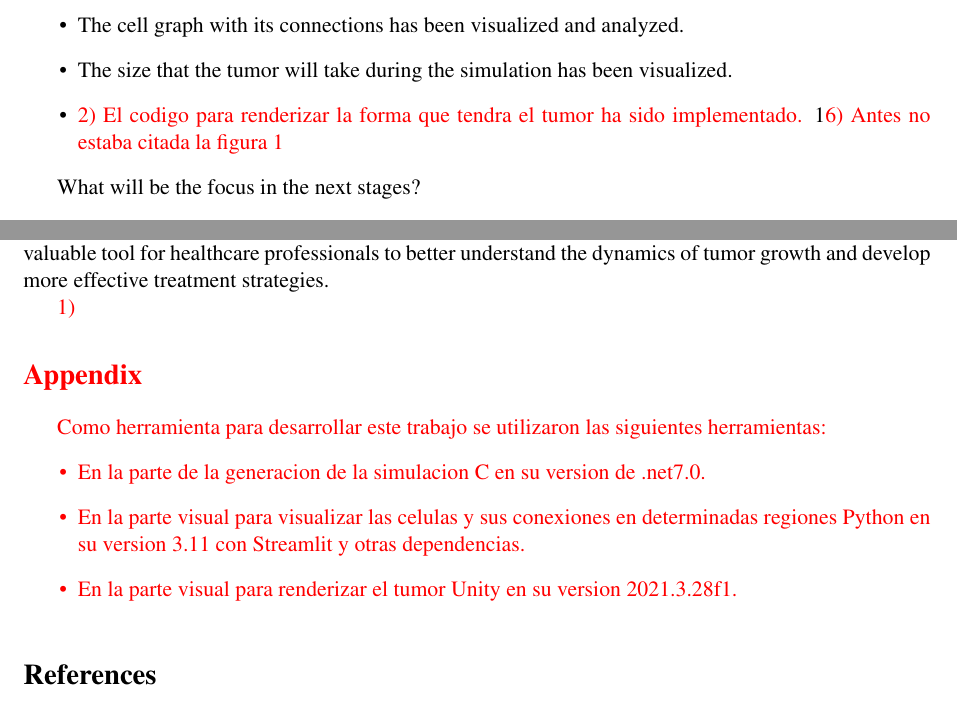
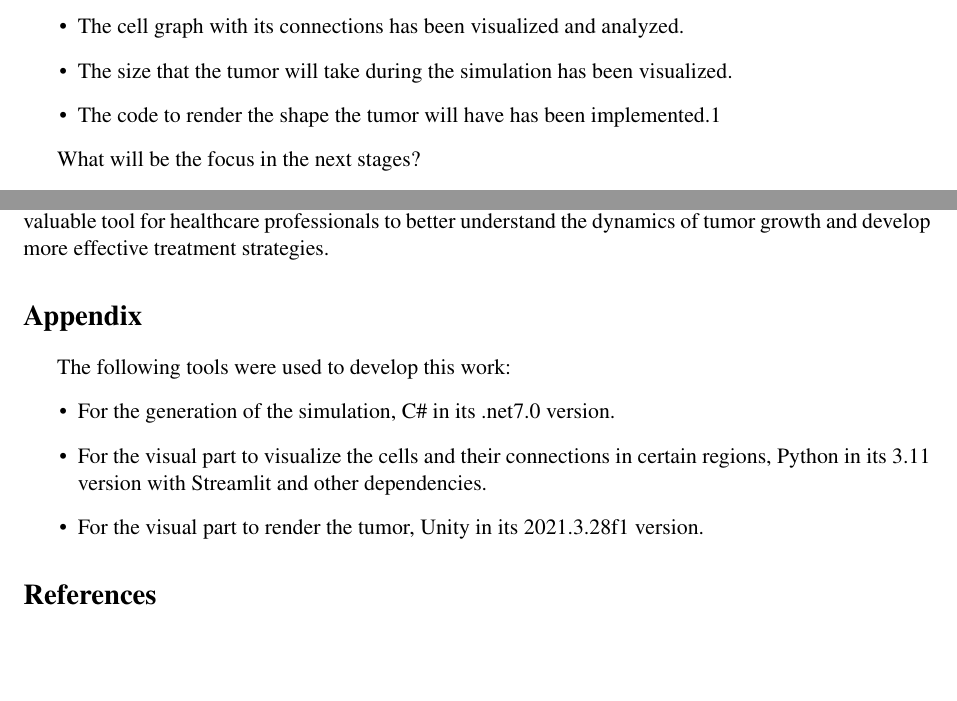
Before and after one commit to Krtucho/cellular_automata, a LaTeX document (template_ermac/template_ermac.tex): two parts of page 6 of 7, joined at a grey line, cut so that both start at the same text, the shorter picture padded with empty space. Compiled offline with pdfLaTeX.

Commit message:
before submission

```diff
--- a/template_ermac/template_ermac.tex
+++ b/template_ermac/template_ermac.tex
@@ -249,7 +248,7 @@ How much progress has been made so far?
     \item The engine to simulate the growth of a tumor in small organs has been implemented.
     \item The cell graph with its connections has been visualized and analyzed.
     \item The size that the tumor will take during the simulation has been visualized.
-    \item \textcolor{red}{2) El codigo para renderizar la forma que tendra el tumor ha sido implementado.} \ref{fig:tumor}\textcolor{red}{6) Antes no estaba citada la figura 1}
+    \item The code to render the shape the tumor will have has been implemented.\ref{fig:tumor}
 \end{itemize}
 
 What will be the focus in the next stages?
@@ -264,16 +263,16 @@ Finally, the 3D visualization of tumor growth using the Marching Cubes technique
 
 %%%%%%%%%%%%%%%%%%%%%%%%%%%%%
 %%%%%%%%%%%%%%%%%%%%%%%%%%%%%
-\textcolor{red}{1)}
-\section*{\textcolor{red}{Appendix}}
 
-\textcolor{red}{Como herramienta para desarrollar este trabajo se utilizaron las siguientes herramientas:
+\section*{Appendix}
+
+The following tools were used to develop this work:
 \begin{itemize}
-    \item En la parte de la generacion de la simulacion C# en su version de .net7.0.
-    \item En la parte visual para visualizar las celulas y sus conexiones en determinadas regiones Python en su version 3.11 con Streamlit y otras dependencias.
-    \item En la parte visual para renderizar el tumor Unity en su version 2021.3.28f1.
+    \item  For the generation of the simulation, C\# in its .net7.0 version.
+    \item For the visual part to visualize the cells and their connections in certain regions, Python in its 3.11 version with Streamlit and other dependencies.
+    \item For the visual part to render the tumor, Unity in its 2021.3.28f1 version.
 \end{itemize}
-}
+
 %%%%%%%%%%%%%%%%%%%%%%%%%%%%%
 %%%%%%%%%%%%%%%%%%%%%%%%%%%%%
 
```
Also changed, not shown: template_ermac/template_ermac.tex (19 more changed lines), 1 other file.
